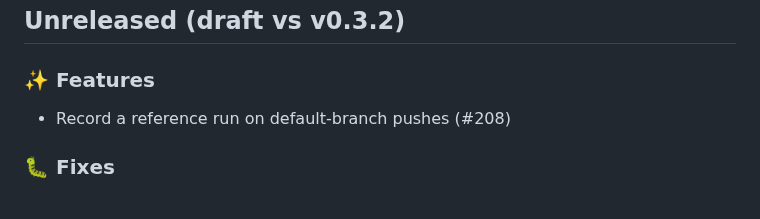
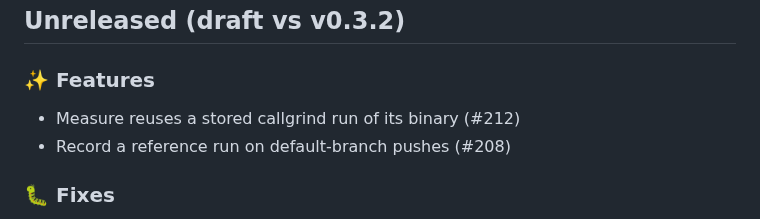
Before and after one commit to Verdenroz/soothfast, a Markdown page: CHANGELOG.md, the part around the change. GitHub-like rendering.

Commit message:
docs: regenerate CHANGELOG.md (#216)
Automated CHANGELOG regeneration.

Co-authored-by: soothfast-bot[bot] <315033563+soothfast-bot[bot]@users.noreply.github.com>

```diff
--- a/CHANGELOG.md
+++ b/CHANGELOG.md
@@ -12,6 +12,7 @@
 
 ### ✨ Features
 
+- Measure reuses a stored callgrind run of its binary (#212)
 - Record a reference run on default-branch pushes (#208)
 
 ### 🐛 Fixes
```
